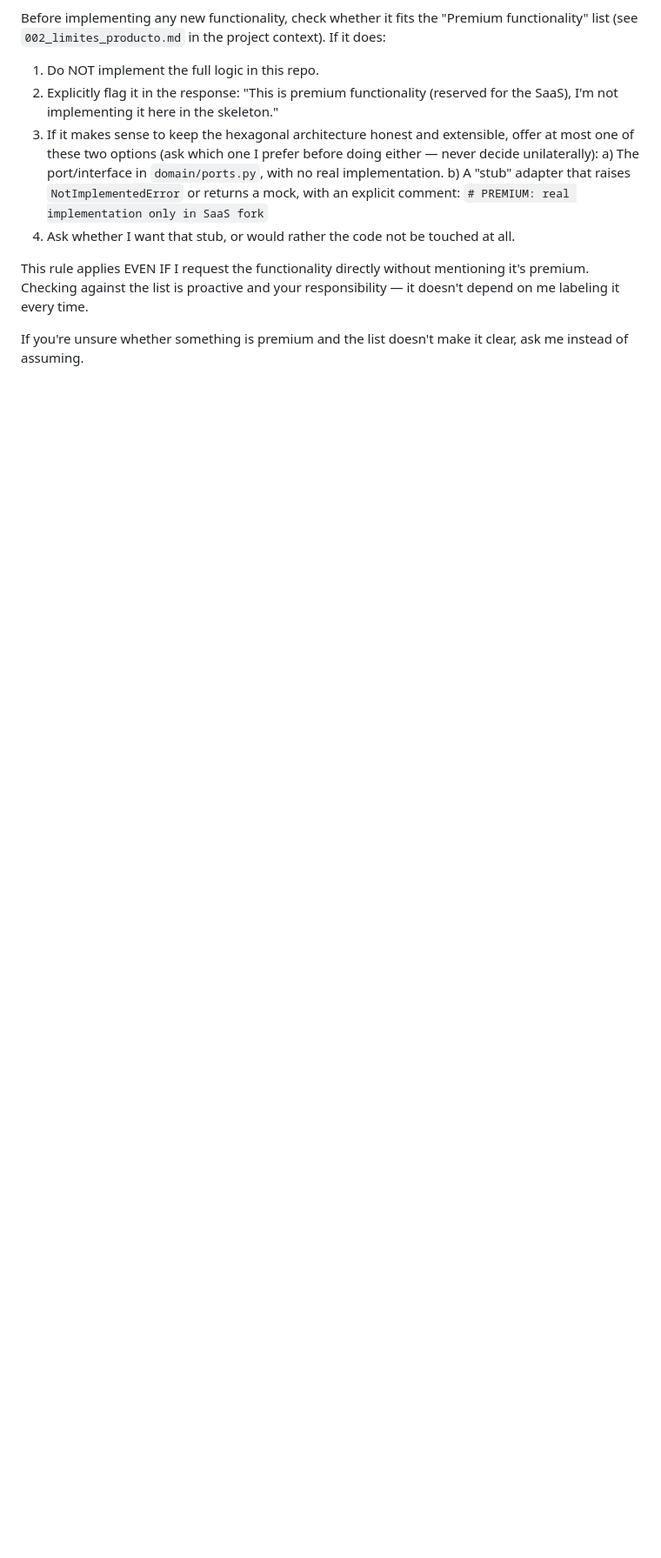
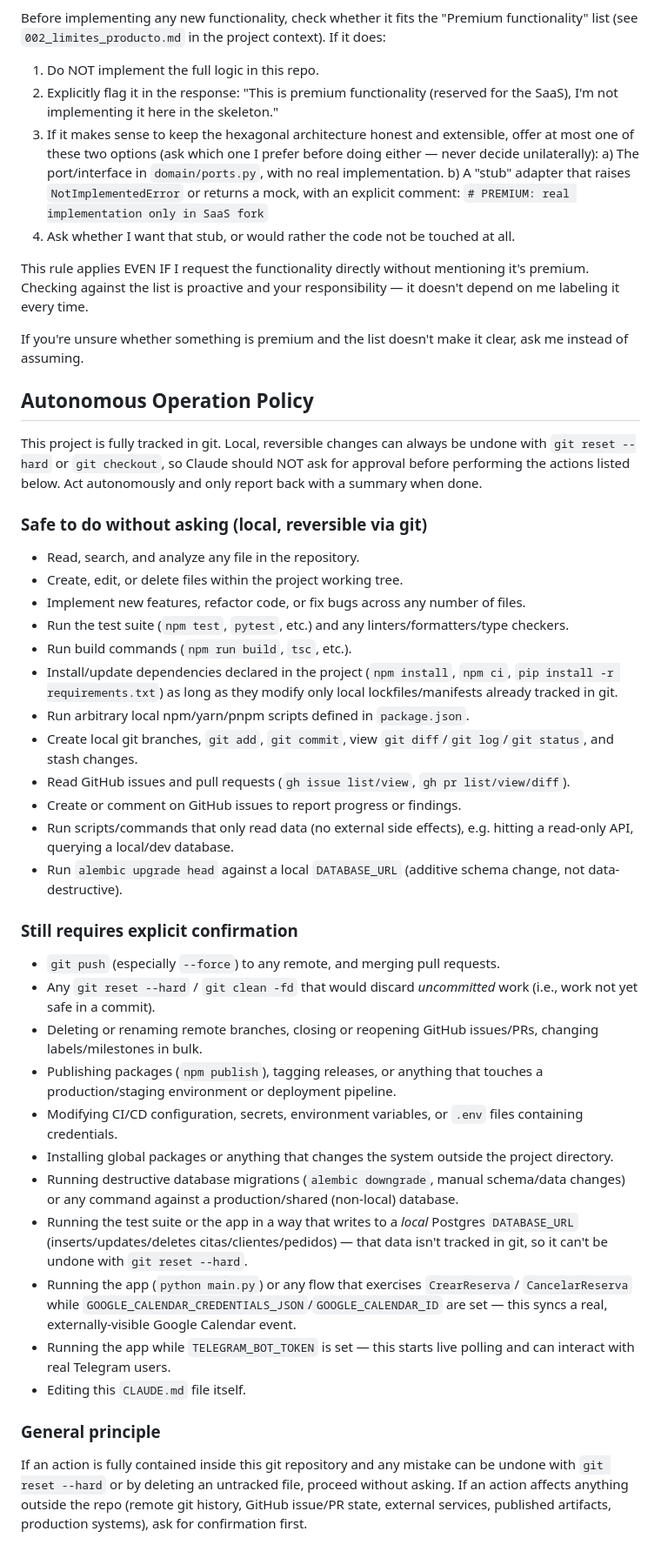
Before and after one commit to davidbp845/ZV80U1c4EH4O, a Markdown page: CLAUDE.md, the part around the change. Shown at 87% size. Rendered like a GitHub page; blank space fills up the shorter version.

Commit message:
Autonomous Operation Policy

```diff
--- a/CLAUDE.md
+++ b/CLAUDE.md
@@ -142,3 +142,60 @@ it every time.
 
 If you're unsure whether something is premium and the list doesn't
 make it clear, ask me instead of assuming.
+
+## Autonomous Operation Policy
+
+This project is fully tracked in git. Local, reversible changes can always be undone
+with `git reset --hard` or `git checkout`, so Claude should NOT ask for approval
+before performing the actions listed below. Act autonomously and only report back
+with a summary when done.
+
+### Safe to do without asking (local, reversible via git)
+- Read, search, and analyze any file in the repository.
+- Create, edit, or delete files within the project working tree.
+- Implement new features, refactor code, or fix bugs across any number of files.
+- Run the test suite (`npm test`, `pytest`, etc.) and any linters/formatters/type checkers.
+- Run build commands (`npm run build`, `tsc`, etc.).
+- Install/update dependencies declared in the project (`npm install`, `npm ci`,
+  `pip install -r requirements.txt`) as long as they modify only local
+  lockfiles/manifests already tracked in git.
+- Run arbitrary local npm/yarn/pnpm scripts defined in `package.json`.
+- Create local git branches, `git add`, `git commit`, view `git diff`/`git log`/`git status`,
+  and stash changes.
+- Read GitHub issues and pull requests (`gh issue list/view`, `gh pr list/view/diff`).
+- Create or comment on GitHub issues to report progress or findings.
+- Run scripts/commands that only read data (no external side effects), e.g. hitting a
+  read-only API, querying a local/dev database.
+- Run `alembic upgrade head` against a local `DATABASE_URL` (additive schema change,
+  not data-destructive).
+
+### Still requires explicit confirmation
+- `git push` (especially `--force`) to any remote, and merging pull requests.
+- Any `git reset --hard` / `git clean -fd` that would discard *uncommitted* work
+  (i.e., work not yet safe in a commit).
+- Deleting or renaming remote branches, closing or reopening GitHub issues/PRs,
+  changing labels/milestones in bulk.
+- Publishing packages (`npm publish`), tagging releases, or anything that touches
+  a production/staging environment or deployment pipeline.
+- Modifying CI/CD configuration, secrets, environment variables, or `.env` files
+  containing credentials.
+- Installing global packages or anything that changes the system outside the
+  project directory.
+- Running destructive database migrations (`alembic downgrade`, manual schema/data
+  changes) or any command against a production/shared (non-local) database.
+- Running the test suite or the app in a way that writes to a *local* Postgres
+  `DATABASE_URL` (inserts/updates/deletes citas/clientes/pedidos) — that data isn't
+  tracked in git, so it can't be undone with `git reset --hard`.
+- Running the app (`python main.py`) or any flow that exercises `CrearReserva`/
+  `CancelarReserva` while `GOOGLE_CALENDAR_CREDENTIALS_JSON`/`GOOGLE_CALENDAR_ID`
+  are set — this syncs a real, externally-visible Google Calendar event.
+- Running the app while `TELEGRAM_BOT_TOKEN` is set — this starts live polling
+  and can interact with real Telegram users.
+- Editing this `CLAUDE.md` file itself.
+
+### General principle
+If an action is fully contained inside this git repository and any mistake can be
+undone with `git reset --hard` or by deleting an untracked file, proceed without
+asking. If an action affects anything outside the repo (remote git history, GitHub
+issue/PR state, external services, published artifacts, production systems),
+ask for confirmation first.
```
